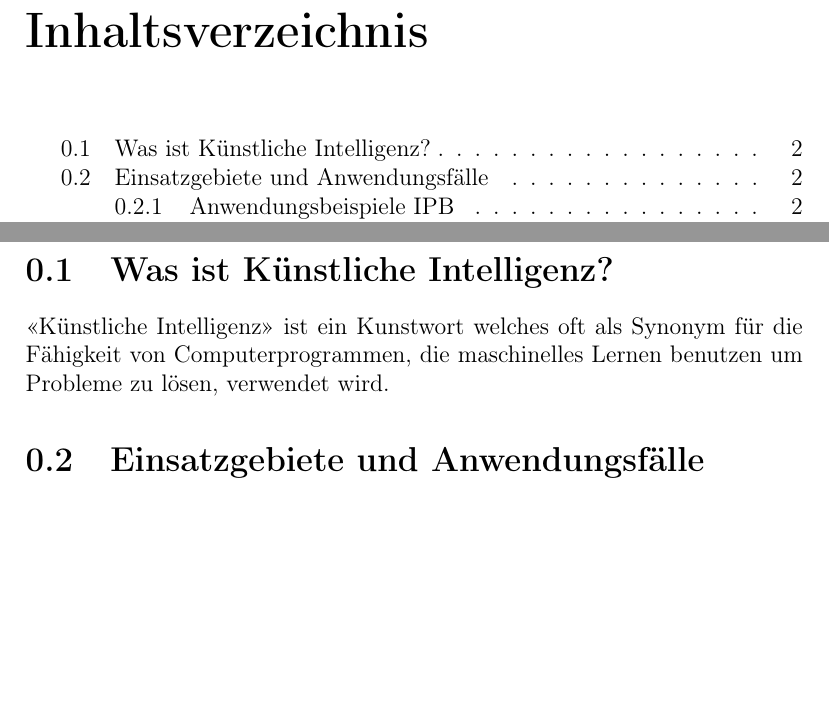
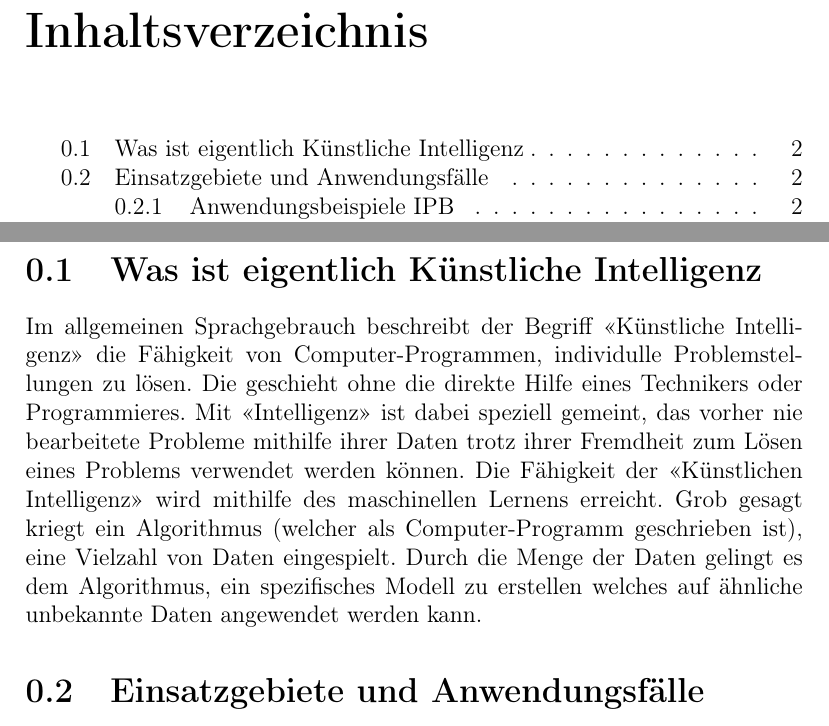
Before and after one commit to hmaier-ipb/facharbeit-ki, a LaTeX document (AI.tex): two parts of pages 2 and 3 of 4, joined at a grey line, cut so that both start at the same text, the shorter picture padded with empty space. Compiled offline with pdfLaTeX.

Commit message:
extended first section

```diff
--- a/AI.tex
+++ b/AI.tex
@@ -32,9 +33,15 @@
     \tableofcontents
     \newpage
 
-    \section{Was ist Künstliche Intelligenz?}
-    \say{Künstliche Intelligenz} ist ein Kunstwort welches oft als Synonym für die Fähigkeit von Computerprogrammen, die
-    maschinelles Lernen benutzen um Probleme zu lösen, verwendet wird.
+    \section{Was ist eigentlich Künstliche Intelligenz}
+    Im allgemeinen Sprachgebrauch beschreibt der Begriff \say{Künstliche Intelligenz} die Fähigkeit von Computer-Programmen,
+    individulle Problemstellungen zu lösen. Die geschieht ohne die direkte Hilfe eines Technikers oder Programmieres.
+    Mit \say{Intelligenz} ist dabei speziell gemeint, das vorher nie bearbeitete Probleme mithilfe ihrer Daten
+    trotz ihrer Fremdheit zum Lösen eines Problems verwendet werden können. Die Fähigkeit der \say{Künstlichen Intelligenz}
+    wird mithilfe des maschinellen Lernens erreicht. Grob gesagt kriegt ein Algorithmus (welcher als Computer-Programm geschrieben ist),
+    eine Vielzahl von Daten eingespielt. Durch die Menge der Daten gelingt es dem Algorithmus, ein spezifisches
+    Modell zu erstellen welches auf ähnliche unbekannte Daten angewendet werden kann.
+
 
     \section{Einsatzgebiete und Anwendungsfälle}
     \subsection{Anwendungsbeispiele IPB}
```
Also changed, not shown: out/AI.pdf, AI.tex (3 more changed lines), 2 other files.
